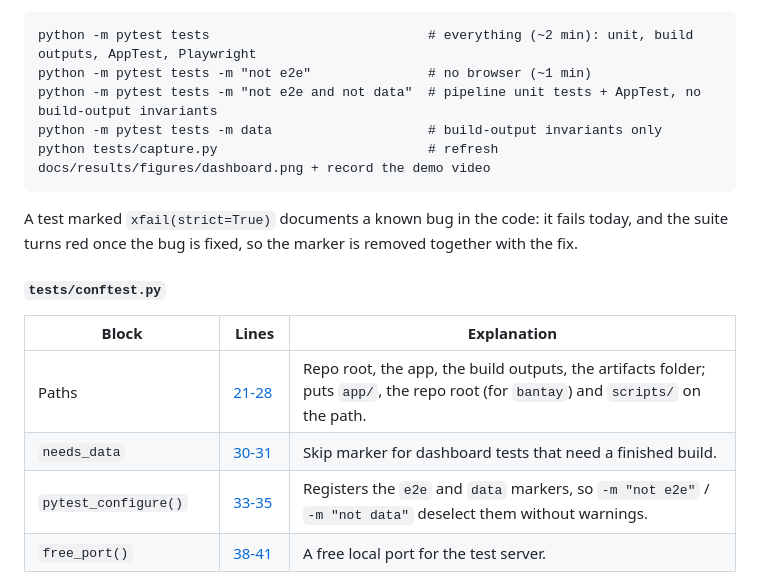
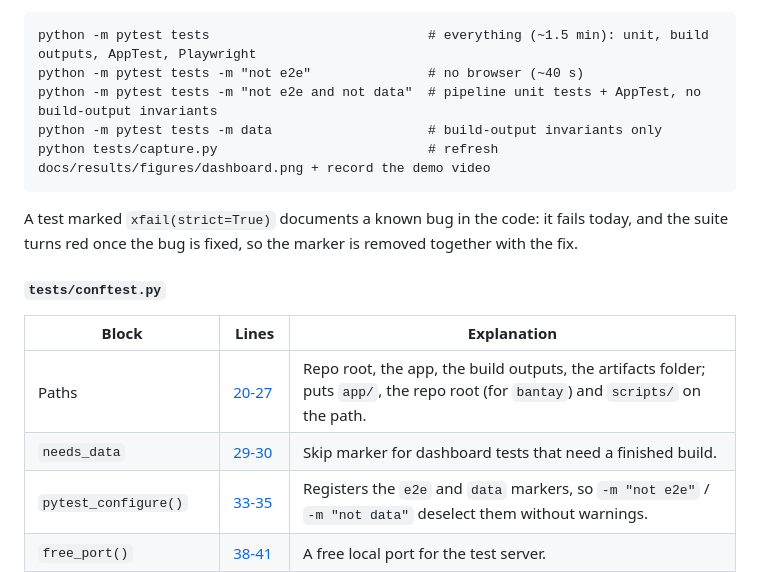
Before and after one commit to mcfcs/bantaybaha, a Markdown page: docs/CODE_GUIDE.md, the part around the change. Rendered like a GitHub page.

Commit message:
Fix conftest line ranges and test timings in CODE_GUIDE 6.5
Paths and needs_data ranges were one line off (the checker only verifies
function blocks); timings now match a measured run (75 s all, ~35 s
without e2e). No user-facing change beyond the guide.

Co-Authored-By: Claude Opus 5.5 (1M context) <noreply@anthropic.com>

````diff
--- a/docs/CODE_GUIDE.md
+++ b/docs/CODE_GUIDE.md
@@ -629,8 +629,8 @@ videos land in `tests/artifacts/` (git-ignored). Install `requirements-dev.txt`
 `python -m playwright install chromium` once, then:
 
 ```
-python -m pytest tests                            # everything (~2 min): unit, build outputs, AppTest, Playwright
-python -m pytest tests -m "not e2e"               # no browser (~1 min)
+python -m pytest tests                            # everything (~1.5 min): unit, build outputs, AppTest, Playwright
+python -m pytest tests -m "not e2e"               # no browser (~40 s)
 python -m pytest tests -m "not e2e and not data"  # pipeline unit tests + AppTest, no build-output invariants
 python -m pytest tests -m data                    # build-output invariants only
 python tests/capture.py                           # refresh docs/results/figures/dashboard.png + record the demo video
@@ -643,8 +643,8 @@ bug is fixed, so the marker is removed together with the fix.
 
 | Block | Lines | Explanation |
 |---|---|---|
-| Paths | [21-28](../tests/conftest.py#L21-L28) | Repo root, the app, the build outputs, the artifacts folder; puts `app/`, the repo root (for `bantay`) and `scripts/` on the path. |
-| `needs_data` | [30-31](../tests/conftest.py#L30-L31) | Skip marker for dashboard tests that need a finished build. |
+| Paths | [20-27](../tests/conftest.py#L20-L27) | Repo root, the app, the build outputs, the artifacts folder; puts `app/`, the repo root (for `bantay`) and `scripts/` on the path. |
+| `needs_data` | [29-30](../tests/conftest.py#L29-L30) | Skip marker for dashboard tests that need a finished build. |
 | `pytest_configure()` | [33-35](../tests/conftest.py#L33-L35) | Registers the `e2e` and `data` markers, so `-m "not e2e"` / `-m "not data"` deselect them without warnings. |
 | `free_port()` | [38-41](../tests/conftest.py#L38-L41) | A free local port for the test server. |
 | `sus_csv()` | [44-48](../tests/conftest.py#L44-L48) | A throw-away responses file, set through `BANTAY_SUS_PATH`. |
````
